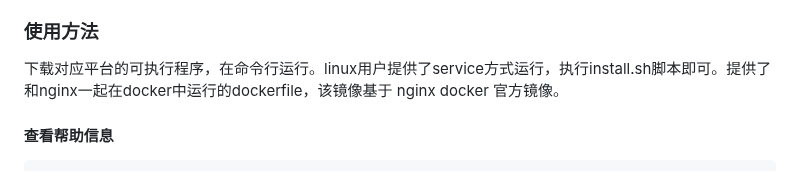
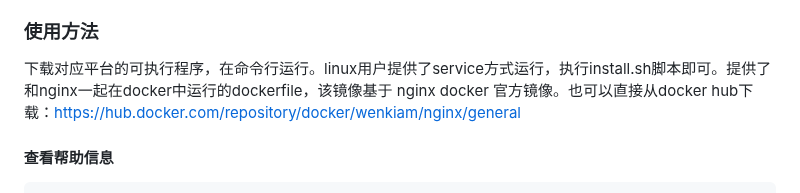
Before and after one commit to Wenkiam/nginx-web-manager, a Markdown page: README.md, the part around the change. Rendered like a GitHub page.

````diff
--- a/README.md
+++ b/README.md
@@ -10,7 +10,7 @@
 
 ### 使用方法
 下载对应平台的可执行程序，在命令行运行。linux用户提供了service方式运行，执行install.sh脚本即可。提供了和nginx一起在docker中运行的dockerfile，该镜像基于
-nginx docker 官方镜像。
+nginx docker 官方镜像。也可以直接从docker hub下载：https://hub.docker.com/repository/docker/wenkiam/nginx/general
 
 #### 查看帮助信息
 ```shell
````
